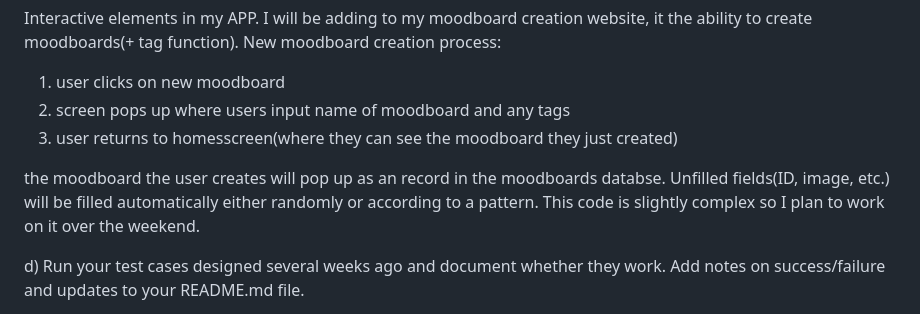
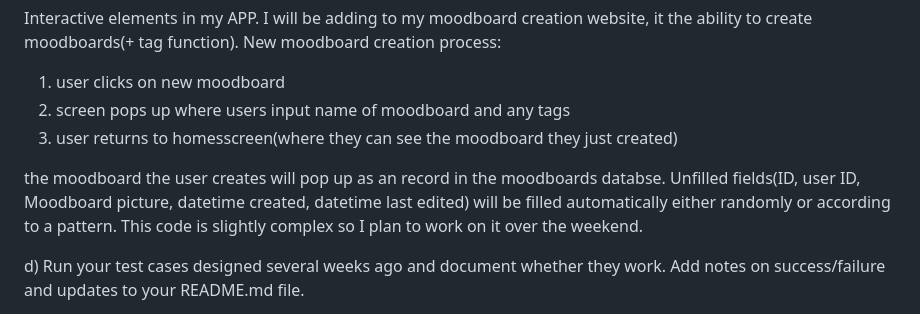
Before and after one commit to alien260093/Moodboard-Website, a Markdown page: README.md, the part around the change. GitHub-like rendering.

```diff
--- a/README.md
+++ b/README.md
@@ -186,7 +186,7 @@ New moodboard creation process:
 2. screen pops up where users input name of moodboard and any tags
 3. user returns to homesscreen(where they can see the moodboard they just created)
 
-the moodboard the user creates will pop up as an record in the moodboards databse. Unfilled fields(ID, image, etc.) will be filled automatically either randomly or according to a pattern.
+the moodboard the user creates will pop up as an record in the moodboards databse. Unfilled fields(ID, user ID, Moodboard picture, datetime created, datetime last edited) will be filled automatically either randomly or according to a pattern.
 This code is slightly complex so I plan to work on it over the weekend.
 
 
```
